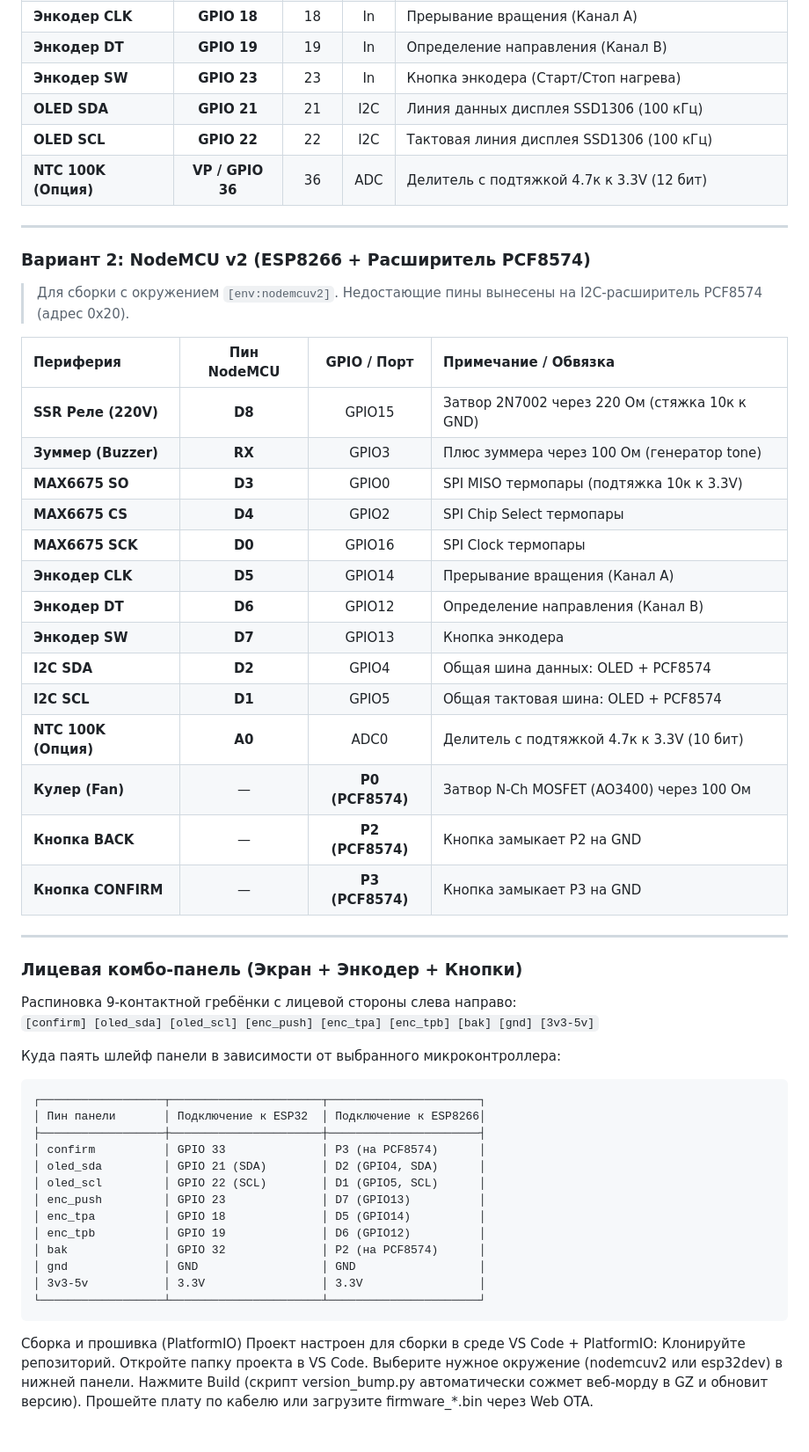
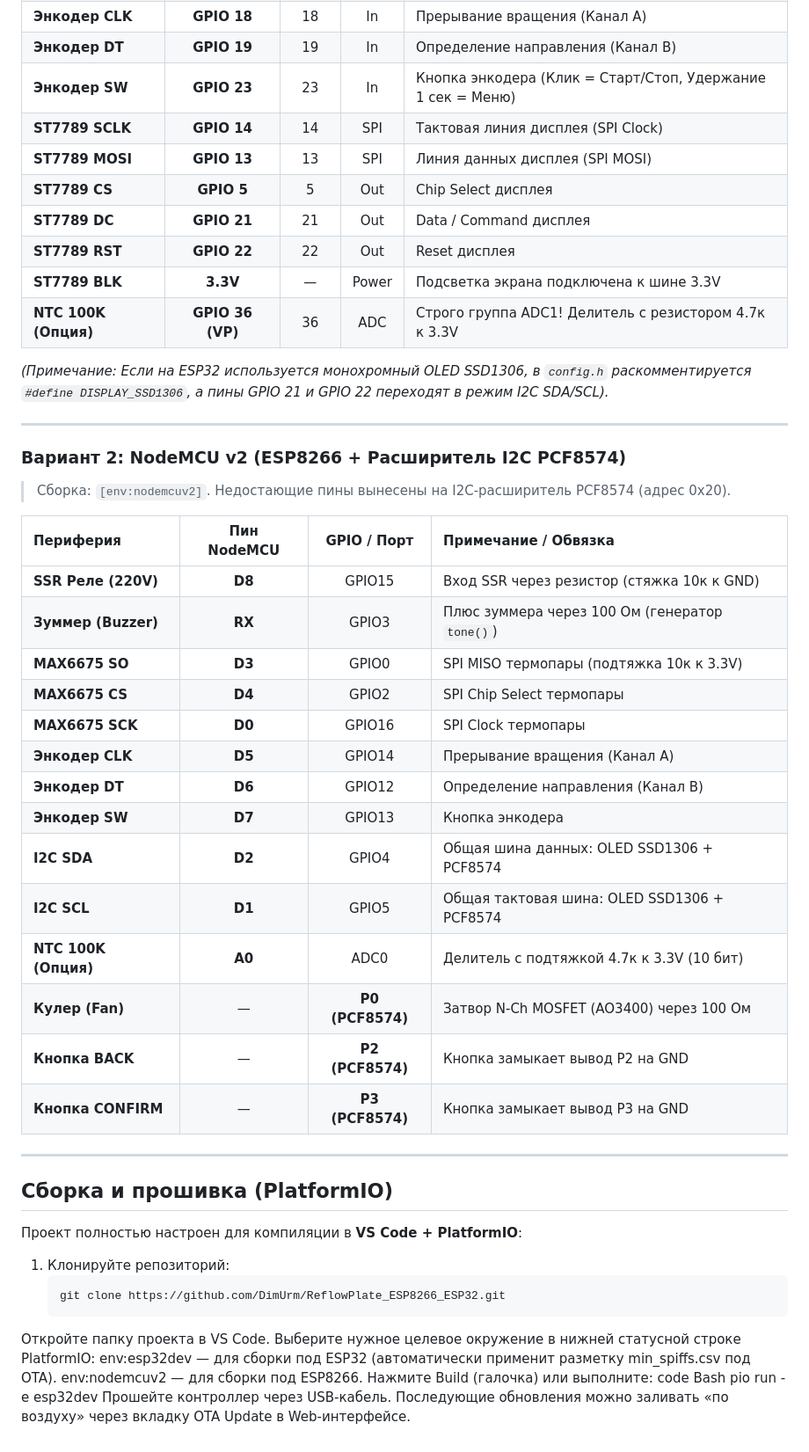
Before and after one commit to DimUrm/ReflowPlate_ESP8266_ESP32, a Markdown page: README.md, the part around one of its changes. Shown at 88% size. Rendered like a GitHub page.

````diff
--- a/README.md
+++ b/README.md
@@ -35,60 +41,54 @@
 | **MAX6675 SCK** | **GPIO 17** | 17 | Out | SPI Clock термопары |
 | **Энкодер CLK** | **GPIO 18** | 18 | In | Прерывание вращения (Канал A) |
 | **Энкодер DT** | **GPIO 19** | 19 | In | Определение направления (Канал B) |
-| **Энкодер SW** | **GPIO 23** | 23 | In | Кнопка энкодера (Старт/Стоп нагрева) |
-| **OLED SDA** | **GPIO 21** | 21 | I2C | Линия данных дисплея SSD1306 (100 кГц) |
-| **OLED SCL** | **GPIO 22** | 22 | I2C | Тактовая линия дисплея SSD1306 (100 кГц) |
-| **NTC 100K (Опция)**| **VP / GPIO 36**| 36 | ADC | Делитель с подтяжкой 4.7к к 3.3V (12 бит) |
+| **Энкодер SW** | **GPIO 23** | 23 | In | Кнопка энкодера (Клик = Старт/Стоп, Удержание 1 сек = Меню) |
+| **ST7789 SCLK** | **GPIO 14** | 14 | SPI | Тактовая линия дисплея (SPI Clock) |
+| **ST7789 MOSI** | **GPIO 13** | 13 | SPI | Линия данных дисплея (SPI MOSI) |
+| **ST7789 CS** | **GPIO 5** | 5 | Out | Chip Select дисплея |
+| **ST7789 DC** | **GPIO 21** | 21 | Out | Data / Command дисплея |
+| **ST7789 RST** | **GPIO 22** | 22 | Out | Reset дисплея |
+| **ST7789 BLK** | **3.3V** | — | Power| Подсветка экрана подключена к шине 3.3V |
+| **NTC 100K (Опция)**| **GPIO 36 (VP)**| 36 | ADC | Строго группа ADC1! Делитель с резистором 4.7к к 3.3V |
+
+*(Примечание: Если на ESP32 используется монохромный OLED SSD1306, в `config.h` раскомментируется `#define DISPLAY_SSD1306`, а пины GPIO 21 и GPIO 22 переходят в режим I2C SDA/SCL).*
 
 ---
 
-### Вариант 2: NodeMCU v2 (ESP8266 + Расширитель PCF8574)
-> Для сборки с окружением `[env:nodemcuv2]`. Недостающие пины вынесены на I2C-расширитель PCF8574 (адрес 0x20).
+### Вариант 2: NodeMCU v2 (ESP8266 + Расширитель I2C PCF8574)
+> Сборка: `[env:nodemcuv2]`. Недостающие пины вынесены на I2C-расширитель PCF8574 (адрес 0x20).
 
 | Периферия | Пин NodeMCU | GPIO / Порт | Примечание / Обвязка |
 | :--- | :---: | :---: | :--- |
-| **SSR Реле (220V)** | **D8** | GPIO15 | Затвор 2N7002 через 220 Ом (стяжка 10к к GND) |
-| **Зуммер (Buzzer)** | **RX** | GPIO3 | Плюс зуммера через 100 Ом (генератор tone) |
+| **SSR Реле (220V)** | **D8** | GPIO15 | Вход SSR через резистор (стяжка 10к к GND) |
+| **Зуммер (Buzzer)** | **RX** | GPIO3 | Плюс зуммера через 100 Ом (генератор `tone()`) |
 | **MAX6675 SO** | **D3** | GPIO0 | SPI MISO термопары (подтяжка 10к к 3.3V) |
 | **MAX6675 CS** | **D4** | GPIO2 | SPI Chip Select термопары |
 | **MAX6675 SCK** | **D0** | GPIO16 | SPI Clock термопары |
 | **Энкодер CLK** | **D5** | GPIO14 | Прерывание вращения (Канал A) |
 | **Энкодер DT** | **D6** | GPIO12 | Определение направления (Канал B) |
 | **Энкодер SW** | **D7** | GPIO13 | Кнопка энкодера |
-| **I2C SDA** | **D2** | GPIO4 | Общая шина данных: OLED + PCF8574 |
-| **I2C SCL** | **D1** | GPIO5 | Общая тактовая шина: OLED + PCF8574 |
+| **I2C SDA** | **D2** | GPIO4 | Общая шина данных: OLED SSD1306 + PCF8574 |
+| **I2C SCL** | **D1** | GPIO5 | Общая тактовая шина: OLED SSD1306 + PCF8574 |
 | **NTC 100K (Опция)**| **A0** | ADC0 | Делитель с подтяжкой 4.7к к 3.3V (10 бит) |
 | **Кулер (Fan)** | — | **P0 (PCF8574)** | Затвор N-Ch MOSFET (AO3400) через 100 Ом |
-| **Кнопка BACK** | — | **P2 (PCF8574)** | Кнопка замыкает P2 на GND |
-| **Кнопка CONFIRM** | — | **P3 (PCF8574)** | Кнопка замыкает P3 на GND |
+| **Кнопка BACK** | — | **P2 (PCF8574)** | Кнопка замыкает вывод P2 на GND |
+| **Кнопка CONFIRM** | — | **P3 (PCF8574)** | Кнопка замыкает вывод P3 на GND |
 
 ---
 
-### Лицевая комбо-панель (Экран + Энкодер + Кнопки)
-Распиновка 9-контактной гребёнки с лицевой стороны слева направо:
-`[confirm] [oled_sda] [oled_scl] [enc_push] [enc_tpa] [enc_tpb] [bak] [gnd] [3v3-5v]`
+## Сборка и прошивка (PlatformIO)
 
-Куда паять шлейф панели в зависимости от выбранного микроконтроллера:
+Проект полностью настроен для компиляции в **VS Code + PlatformIO**:
 
-```text
-┌──────────────────┬──────────────────────┬──────────────────────┐
-│ Пин панели       │ Подключение к ESP32  │ Подключение к ESP8266│
-├──────────────────┼──────────────────────┼──────────────────────┤
-│ confirm          │ GPIO 33              │ P3 (на PCF8574)      │
-│ oled_sda         │ GPIO 21 (SDA)        │ D2 (GPIO4, SDA)      │
-│ oled_scl         │ GPIO 22 (SCL)        │ D1 (GPIO5, SCL)      │
-│ enc_push         │ GPIO 23              │ D7 (GPIO13)          │
-│ enc_tpa          │ GPIO 18              │ D5 (GPIO14)          │
-│ enc_tpb          │ GPIO 19              │ D6 (GPIO12)          │
-│ bak              │ GPIO 32              │ P2 (на PCF8574)      │
-│ gnd              │ GND                  │ GND                  │
-│ 3v3-5v           │ 3.3V                 │ 3.3V                 │
-└──────────────────┴──────────────────────┴──────────────────────┘
-```
-Сборка и прошивка (PlatformIO)
-Проект настроен для сборки в среде VS Code + PlatformIO:
-Клонируйте репозиторий.
+1. Клонируйте репозиторий:
+   ```bash
+   git clone https://github.com/DimUrm/ReflowPlate_ESP8266_ESP32.git
 Откройте папку проекта в VS Code.
-Выберите нужное окружение (nodemcuv2 или esp32dev) в нижней панели.
-Нажмите Build (скрипт version_bump.py автоматически сожмет веб-морду в GZ и обновит версию).
-Прошейте плату по кабелю или загрузите firmware_*.bin через Web OTA.
+Выберите нужное целевое окружение в нижней статусной строке PlatformIO:
+env:esp32dev — для сборки под ESP32 (автоматически применит разметку min_spiffs.csv под OTA).
+env:nodemcuv2 — для сборки под ESP8266.
+Нажмите Build (галочка) или выполните:
+code
+Bash
+pio run -e esp32dev
+Прошейте контроллер через USB-кабель. Последующие обновления можно заливать «по воздуху» через вкладку OTA Update в Web-интерфейсе.
````
Also changed, not shown: other parts of README.md (+26 -20 lines).
